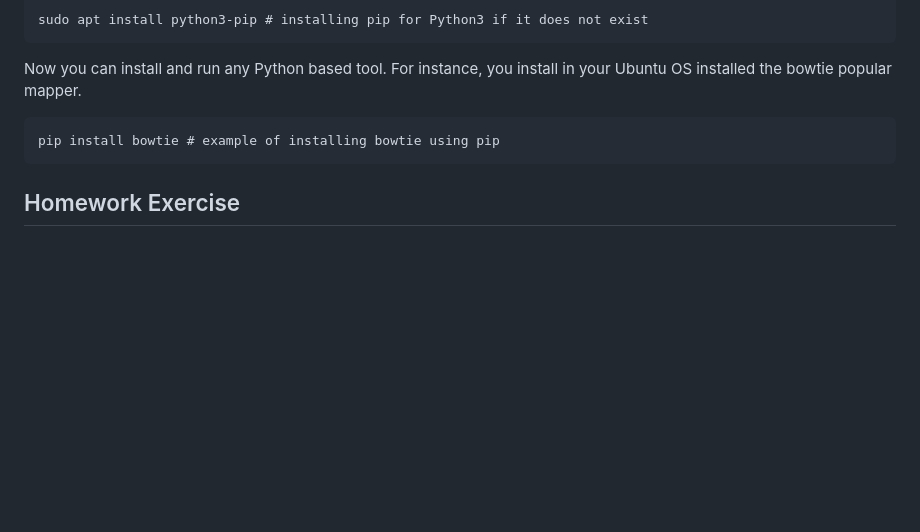
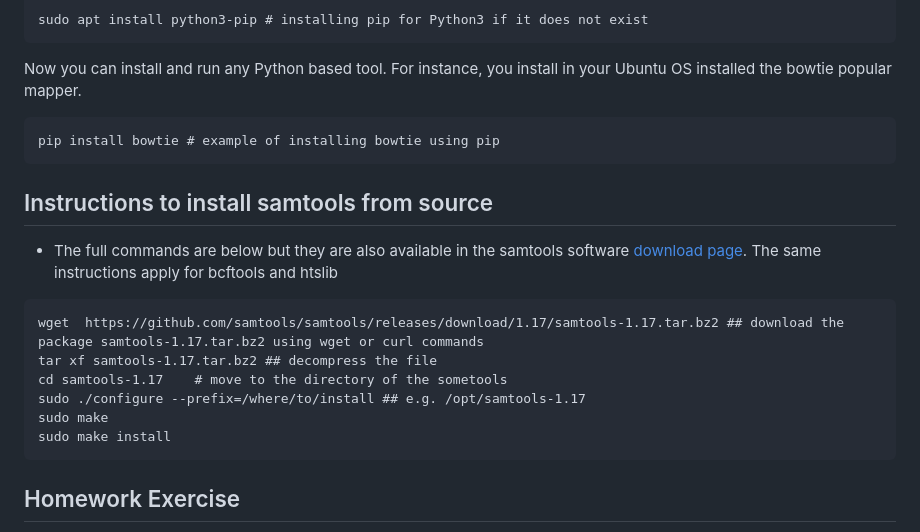
Before and after one commit to cambiotraining/sars-cov-2-genomics, a Markdown page: 101-setup_installation_instructions.md, the part around the change. Rendered like a GitHub page; blank space fills up the shorter version.

Commit message:
update installation instructions of smatools from source

````diff
--- a/101-setup_installation_instructions.md
+++ b/101-setup_installation_instructions.md
@@ -191,6 +191,19 @@ For instance, you install in your Ubuntu OS installed the bowtie popular mapper.
 pip install bowtie # example of installing bowtie using pip
 ```
 
+## Instructions to install samtools from source
+
+-   The full commands are below but they are also available in the samtools software [download page](https://www.htslib.org/download/). The same instructions apply for bcftools and htslib
+
+```{bash}
+wget  https://github.com/samtools/samtools/releases/download/1.17/samtools-1.17.tar.bz2 ## download the package samtools-1.17.tar.bz2 using wget or curl commands
+tar xf samtools-1.17.tar.bz2 ## decompress the file
+cd samtools-1.17    # move to the directory of the sometools
+sudo ./configure --prefix=/where/to/install ## e.g. /opt/samtools-1.17
+sudo make
+sudo make install
+```
+
 ## Homework Exercise
 
 In this homework exercise, we are encouraging all participants to set up and install VM for Ubuntu 22.04 using Oracle VirtualBox on their own PCs (Windows or Mac OSX).
````
